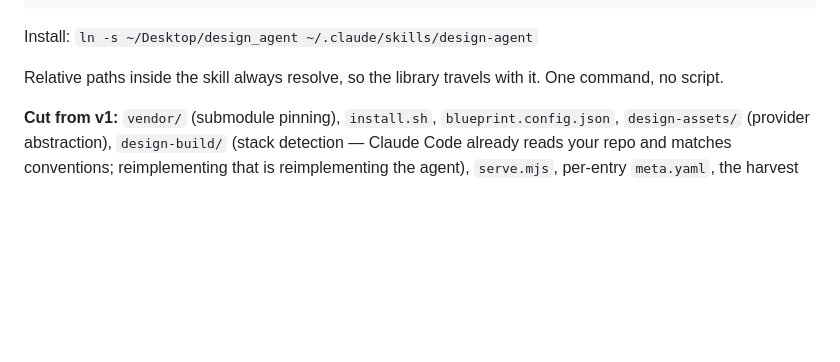
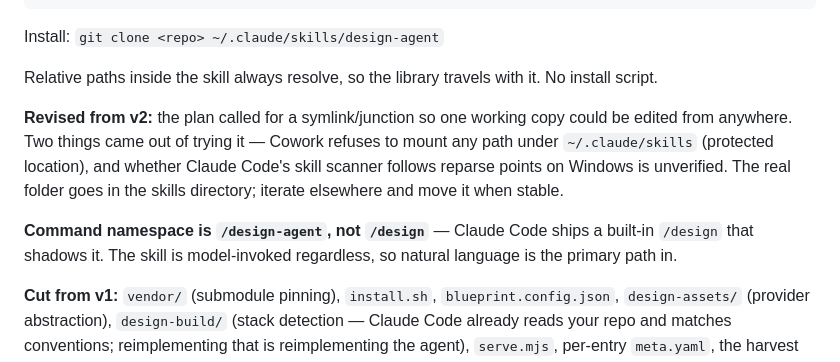
Before and after one commit to walideddouaicer/design_agent, a Markdown page: docs/PLAN.md, the part around the change. Drawn GitHub-style; blank space fills up the shorter version.

Commit message:
Update PLAN install section to match reality
Symlink/junction approach abandoned: Cowork won't mount under
~/.claude/skills, and reparse-point traversal on Windows is unverified.
Records the /design namespace collision.

````diff
--- a/docs/PLAN.md
+++ b/docs/PLAN.md
@@ -246,9 +246,18 @@ design_agent/
 └── docs/PLAN.md                   # this file
 ```
 
-Install: `ln -s ~/Desktop/design_agent ~/.claude/skills/design-agent`
+Install: `git clone <repo> ~/.claude/skills/design-agent`
 
-Relative paths inside the skill always resolve, so the library travels with it. One command, no script.
+Relative paths inside the skill always resolve, so the library travels with it. No install script.
+
+**Revised from v2:** the plan called for a symlink/junction so one working copy could be edited from
+anywhere. Two things came out of trying it — Cowork refuses to mount any path under
+`~/.claude/skills` (protected location), and whether Claude Code's skill scanner follows reparse
+points on Windows is unverified. The real folder goes in the skills directory; iterate elsewhere and
+move it when stable.
+
+**Command namespace is `/design-agent`, not `/design`** — Claude Code ships a built-in `/design`
+that shadows it. The skill is model-invoked regardless, so natural language is the primary path in.
 
 **Cut from v1:** `vendor/` (submodule pinning), `install.sh`, `blueprint.config.json`,
 `design-assets/` (provider abstraction), `design-build/` (stack detection — Claude Code already
````
